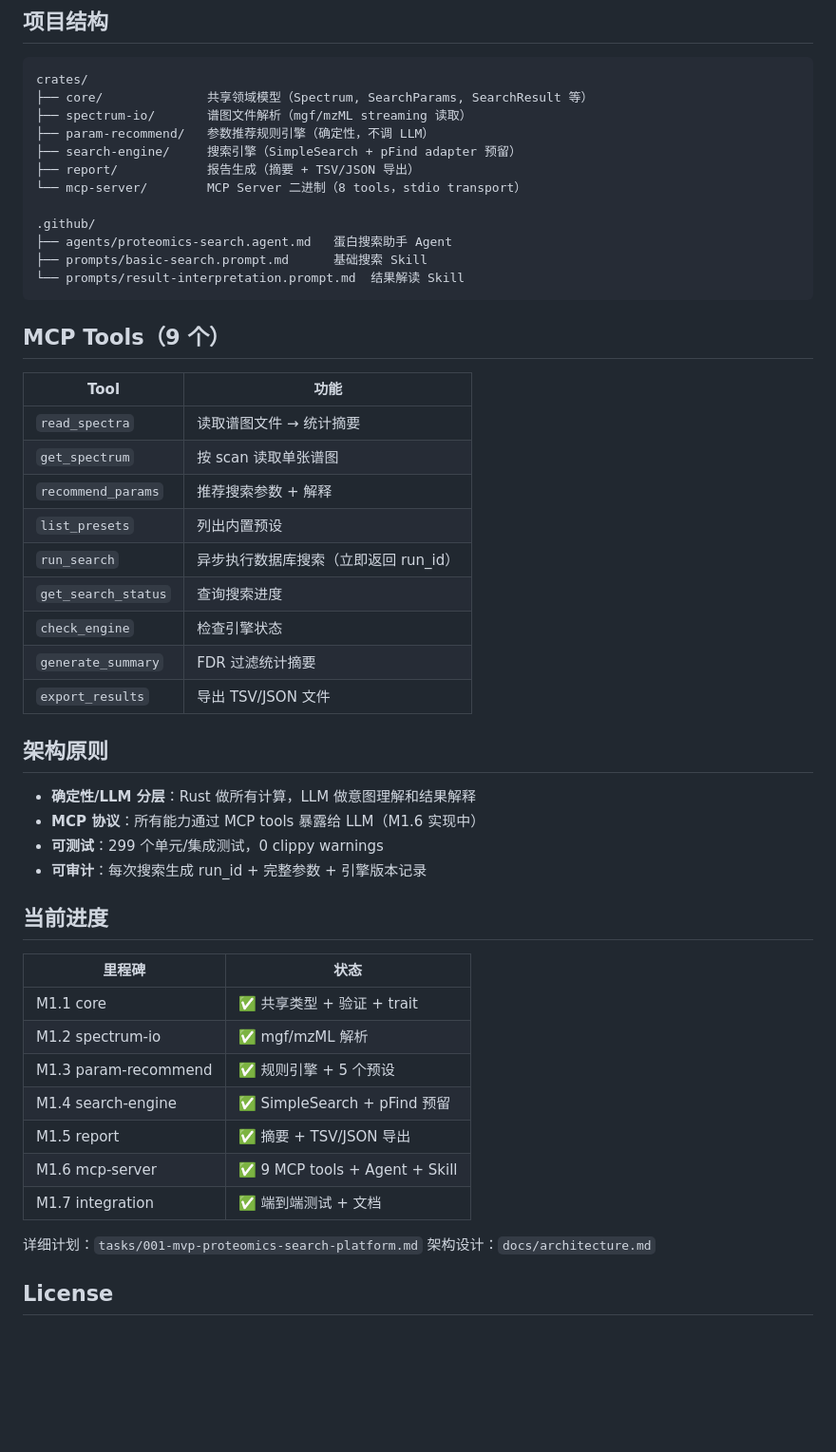
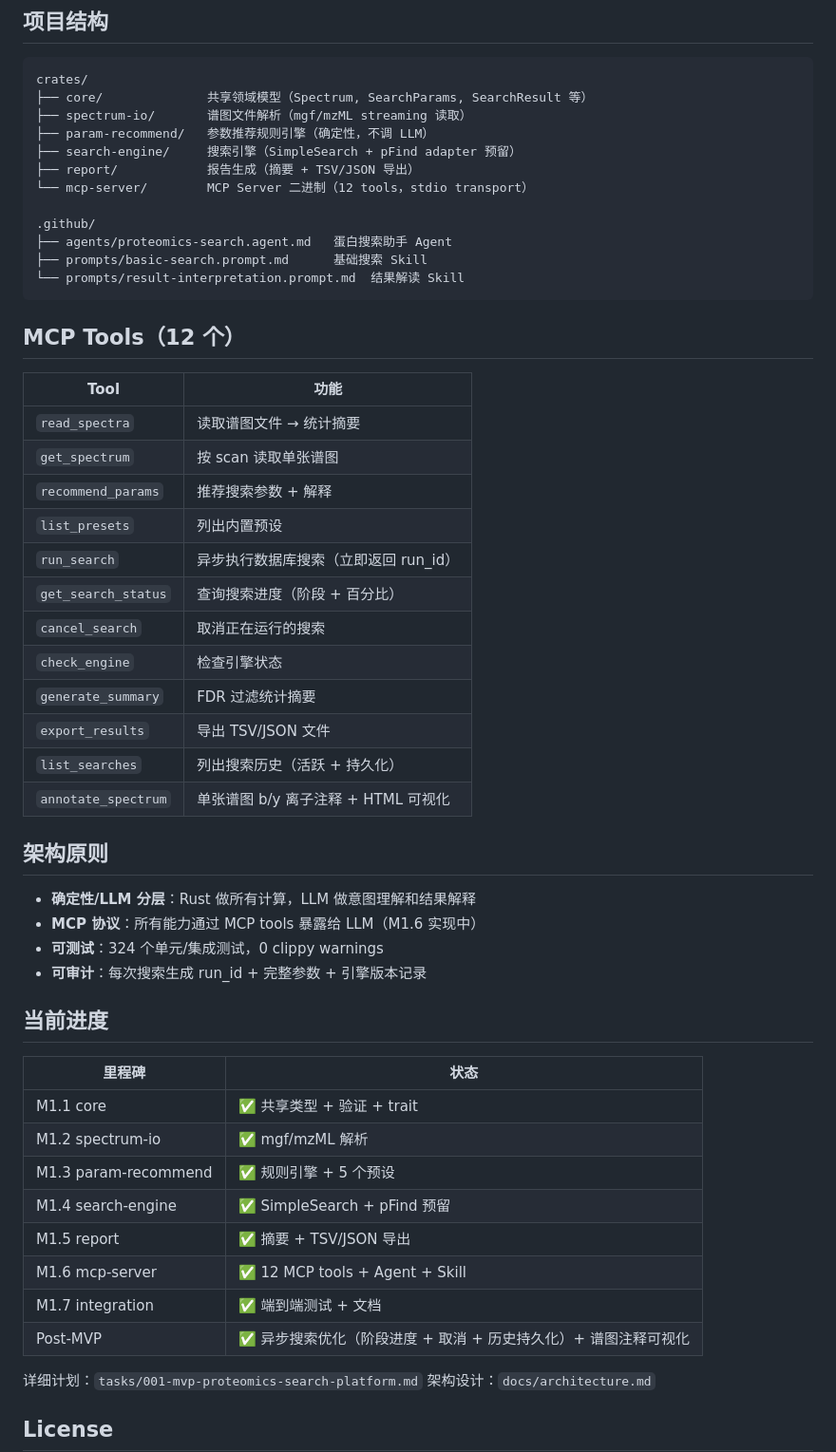
Before and after one commit to verdenmax/proteinCopilot, a Markdown page: README.md, the part around the change. Shown at 95% size. Rendered like a GitHub page; blank space fills up the shorter version.

````diff
--- a/README.md
+++ b/README.md
@@ -39,7 +39,7 @@ crates/
 ├── param-recommend/   参数推荐规则引擎（确定性，不调 LLM）
 ├── search-engine/     搜索引擎（SimpleSearch + pFind adapter 预留）
 ├── report/            报告生成（摘要 + TSV/JSON 导出）
-└── mcp-server/        MCP Server 二进制（8 tools，stdio transport）
+└── mcp-server/        MCP Server 二进制（12 tools，stdio transport）
 
 .github/
 ├── agents/proteomics-search.agent.md   蛋白搜索助手 Agent
@@ -47,7 +47,7 @@ crates/
 └── prompts/result-interpretation.prompt.md  结果解读 Skill
 ```
 
-## MCP Tools（9 个）
+## MCP Tools（12 个）
 
 | Tool | 功能 |
 |------|------|
@@ -56,16 +56,19 @@ crates/
 | `recommend_params` | 推荐搜索参数 + 解释 |
 | `list_presets` | 列出内置预设 |
 | `run_search` | 异步执行数据库搜索（立即返回 run_id） |
-| `get_search_status` | 查询搜索进度 |
+| `get_search_status` | 查询搜索进度（阶段 + 百分比） |
+| `cancel_search` | 取消正在运行的搜索 |
 | `check_engine` | 检查引擎状态 |
 | `generate_summary` | FDR 过滤统计摘要 |
 | `export_results` | 导出 TSV/JSON 文件 |
+| `list_searches` | 列出搜索历史（活跃 + 持久化） |
+| `annotate_spectrum` | 单张谱图 b/y 离子注释 + HTML 可视化 |
 
 ## 架构原则
 
 - **确定性/LLM 分层**：Rust 做所有计算，LLM 做意图理解和结果解释
 - **MCP 协议**：所有能力通过 MCP tools 暴露给 LLM（M1.6 实现中）
-- **可测试**：299 个单元/集成测试，0 clippy warnings
+- **可测试**：324 个单元/集成测试，0 clippy warnings
 - **可审计**：每次搜索生成 run_id + 完整参数 + 引擎版本记录
 
 ## 当前进度
@@ -77,8 +80,9 @@ crates/
 | M1.3 param-recommend | ✅ 规则引擎 + 5 个预设 |
 | M1.4 search-engine | ✅ SimpleSearch + pFind 预留 |
 | M1.5 report | ✅ 摘要 + TSV/JSON 导出 |
-| M1.6 mcp-server | ✅ 9 MCP tools + Agent + Skill |
+| M1.6 mcp-server | ✅ 12 MCP tools + Agent + Skill |
 | M1.7 integration | ✅ 端到端测试 + 文档 |
+| Post-MVP | ✅ 异步搜索优化（阶段进度 + 取消 + 历史持久化）+ 谱图注释可视化 |
 
 详细计划：`tasks/001-mvp-proteomics-search-platform.md`
 架构设计：`docs/architecture.md`
````
Also changed, not shown: docs/mcp-tools.md (+92 -2 lines), tasks/001-mvp-proteomics-search-platform.md (+1 -1 lines).
